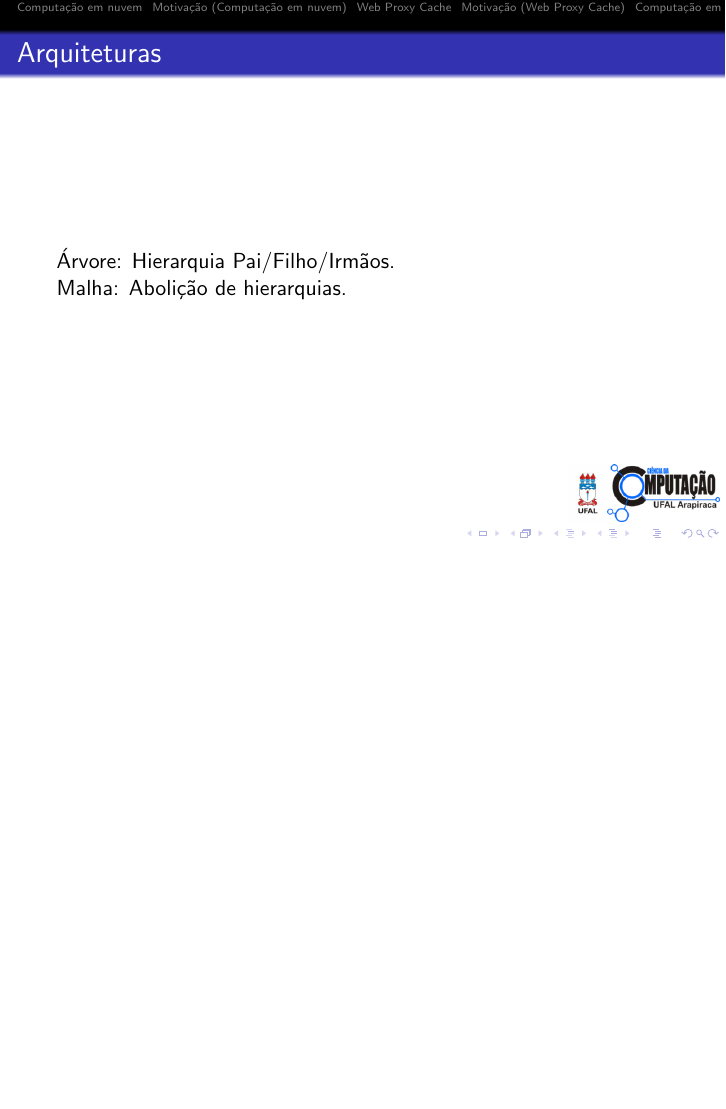
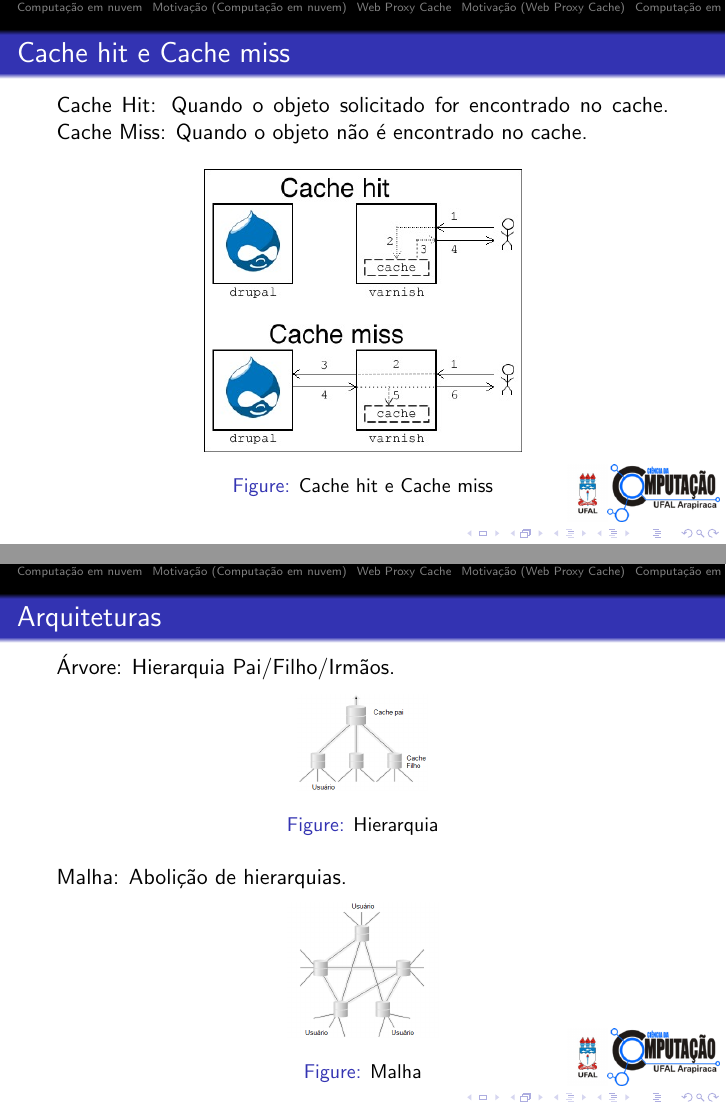
Before and after one commit to lesilva00/SlidesTcc, LaTeX slides (apresentação.tex): page 17 of 32 before the commit and pages 16 and 17 of 32 after it, the two joined at a grey line, the shorter picture padded with empty space. The pictures show the PDF file apresentação.pdf that the author committed with the source.

Commit message:
Adicionei imagens das hierarquias e do cache hit

```diff
--- a/apresentação.tex
+++ b/apresentação.tex
@@ -129,13 +129,33 @@ confiável de clientes da rede local.} (Elvis Pontes 2010)
       \frametitle{Cache hit e Cache miss}
       Cache Hit: Quando o objeto solicitado for encontrado no cache.
       Cache Miss: Quando o objeto não é encontrado no cache.
+
+      \begin{figure}
+       \centering
+       \includegraphics[scale=0.4]{imagens/cachehit.jpg}
+       \caption{Cache hit e Cache miss}
+      \end{figure}
+
     \end{frame}
 
    \subsection{Arquiteturas}
     \begin{frame}
       \frametitle{Arquiteturas}
       Árvore: Hierarquia Pai/Filho/Irmãos.\\
+      \begin{figure}
+       \centering
+       \includegraphics[scale=0.3]{imagens/hierarquia.png}
+       \caption{Hierarquia}
+      \end{figure}
+
       Malha: Abolição de hierarquias.
+
+      \begin{figure}
+       \centering
+       \includegraphics[scale=0.3]{imagens/mesh.png}
+       \caption{Malha}
+      \end{figure}
+
     \end{frame}
 
     \subsection{Protocolos Inter-cache}
```
Also changed, not shown: apresentação.pdf, imagens/cachehit.jpg (added), imagens/hierarquia.png (added), apresentação.tex (2 more changed lines), 3 other files.
